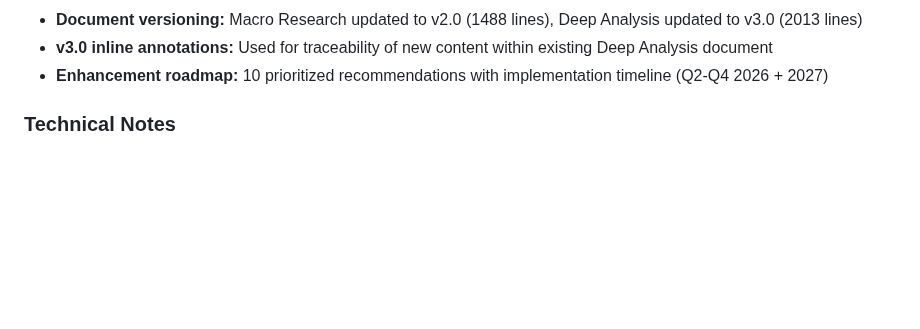
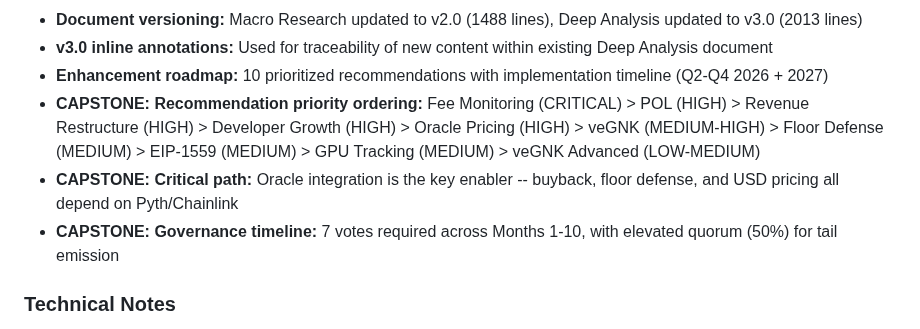
Before and after one commit to mitgor/gonka-tokenomics, a Markdown page: .planning/STATE.md, the part around one of its changes. GitHub-like rendering; blank space fills up the shorter version.

```diff
--- a/.planning/STATE.md
+++ b/.planning/STATE.md
@@ -49,6 +50,9 @@
 - **Document versioning:** Macro Research updated to v2.0 (1488 lines), Deep Analysis updated to v3.0 (2013 lines)
 - **v3.0 inline annotations:** Used for traceability of new content within existing Deep Analysis document
 - **Enhancement roadmap:** 10 prioritized recommendations with implementation timeline (Q2-Q4 2026 + 2027)
+- **CAPSTONE: Recommendation priority ordering:** Fee Monitoring (CRITICAL) > POL (HIGH) > Revenue Restructure (HIGH) > Developer Growth (HIGH) > Oracle Pricing (HIGH) > veGNK (MEDIUM-HIGH) > Floor Defense (MEDIUM) > EIP-1559 (MEDIUM) > GPU Tracking (MEDIUM) > veGNK Advanced (LOW-MEDIUM)
+- **CAPSTONE: Critical path:** Oracle integration is the key enabler -- buyback, floor defense, and USD pricing all depend on Pyth/Chainlink
+- **CAPSTONE: Governance timeline:** 7 votes required across Months 1-10, with elevated quorum (50%) for tail emission
 
 ### Technical Notes
 - Existing research files: Gonka_Tokenomics_Explained.md, Gonka_Tokenomics_Deep_Analysis.md, Gonka_Macro_Tokenomics_Research.md
```
Also changed, not shown: other parts of .planning/STATE.md (+9 -7 lines), 1 other file.
